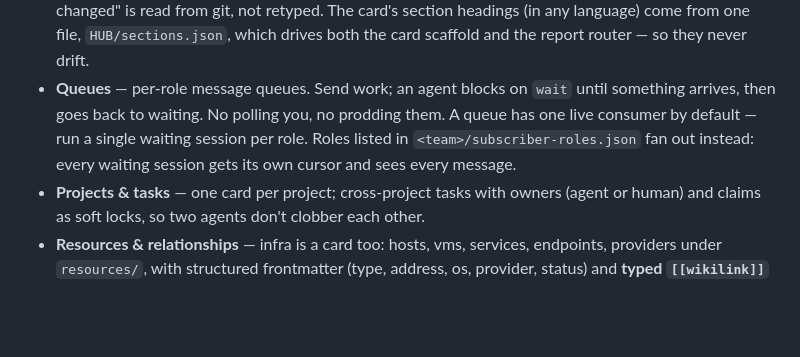
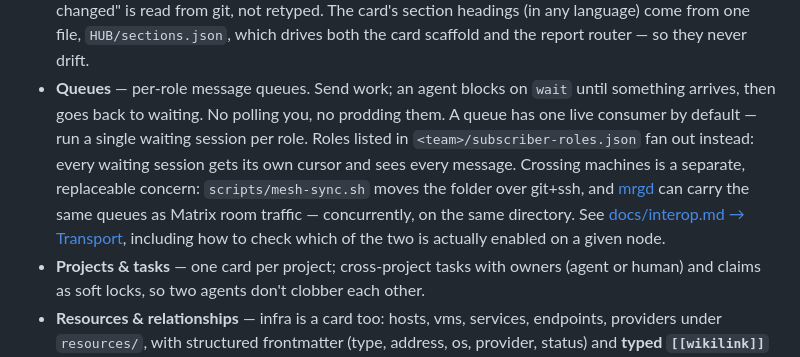
Before and after one commit to bzdOS/hubd, a Markdown page: README.md, the part around the change. GitHub-like rendering; blank space fills up the shorter version.

```diff
--- a/README.md
+++ b/README.md
@@ -140,7 +140,12 @@ is a folder you own. They are two separate things — and that is the whole poin
   until something arrives, then goes back to waiting. No polling you, no
   prodding them. A queue has one live consumer by default — run a single waiting
   session per role. Roles listed in `<team>/subscriber-roles.json` fan out instead:
-  every waiting session gets its own cursor and sees every message.
+  every waiting session gets its own cursor and sees every message. Crossing
+  machines is a separate, replaceable concern: `scripts/mesh-sync.sh` moves the
+  folder over git+ssh, and [mrgd](https://github.com/bzdOS/mrgd) can carry the
+  same queues as Matrix room traffic — concurrently, on the same directory. See
+  [docs/interop.md → Transport](docs/interop.md#transport-how-a-queue-crosses-machines),
+  including how to check which of the two is actually enabled on a given node.
 - **Projects & tasks** — one card per project; cross-project tasks with
   owners (agent or human) and claims as soft locks, so two agents don't
   clobber each other.
```
Also changed, not shown: docs/interop.md (+68 -0 lines).
